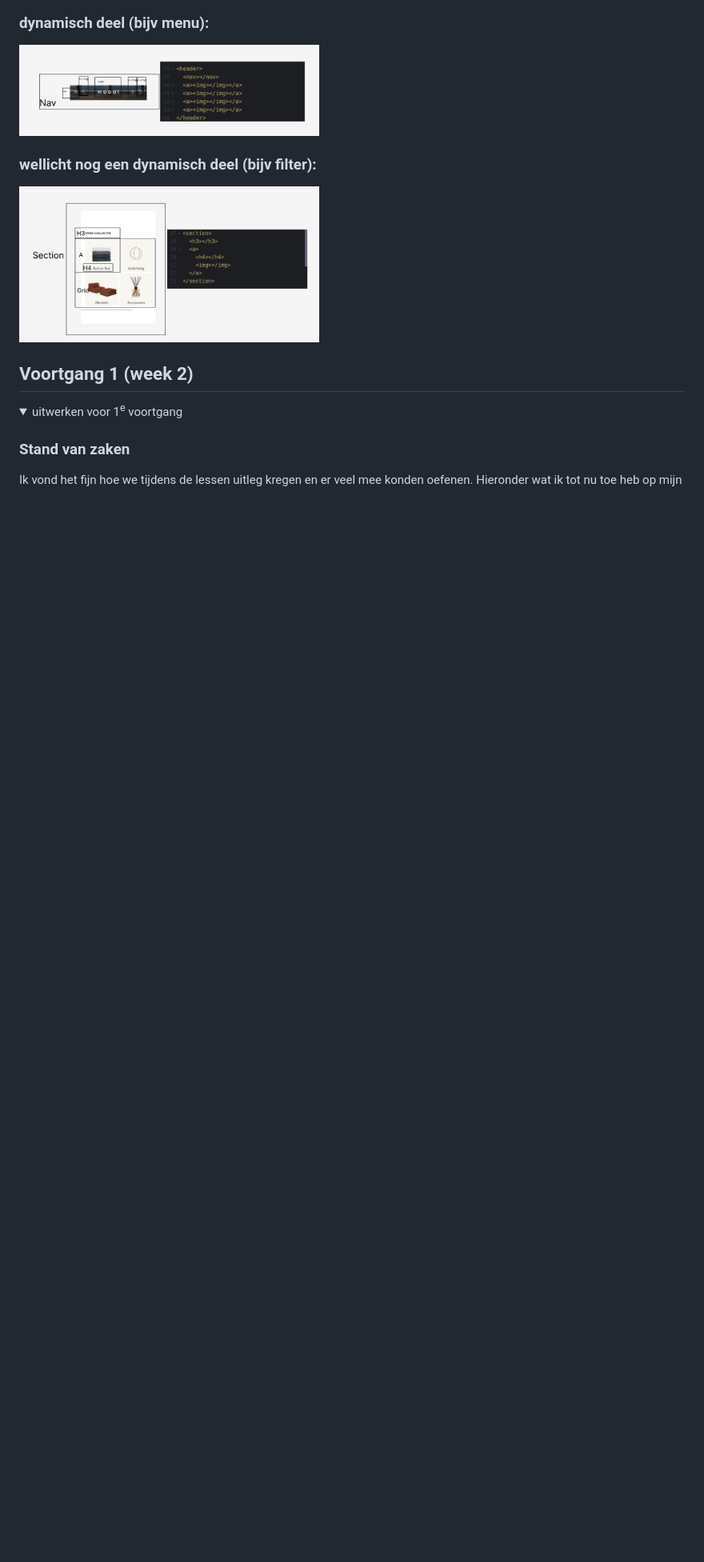
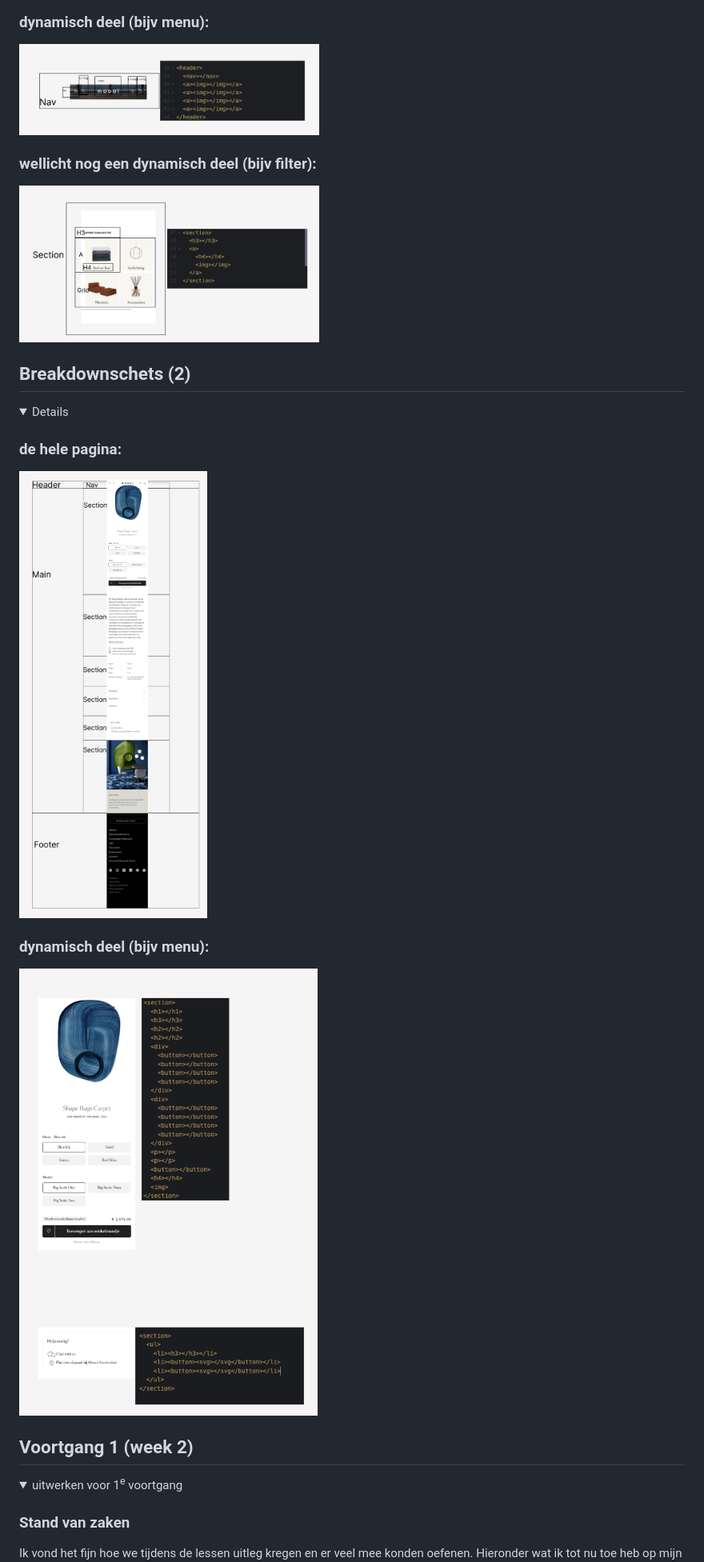
Before and after one commit to ToriaKr07/blokweb, a Markdown page: README.md, the part around the change printed below. Shown: that part at 80% size. Drawn GitHub-style; pictures changed too: readme-images/deel.png (added), readme-images/helepagina2.png (added); folded sections open; blank space fills up the shorter version.

```diff
--- a/README.md
+++ b/README.md
@@ -78,7 +78,17 @@ Nb. Door *open* toe te voegen aan een *details* element kun je deze standaard op
 
 </details>
 
+## Breakdownschets (2)
 
+<details>
+
+  ### de hele pagina:
+  <img src="readme-images/helepagina2.png" width="375px" alt="breakdown van de hele pagina">
+
+  ### dynamisch deel (bijv menu):
+  <img src="readme-images/deel.png" width="375px" alt="breakdown van een dynamisch deel">
+
+</details>
 
 
 
```
Also changed, not shown: other parts of README.md (+5 -3 lines).
